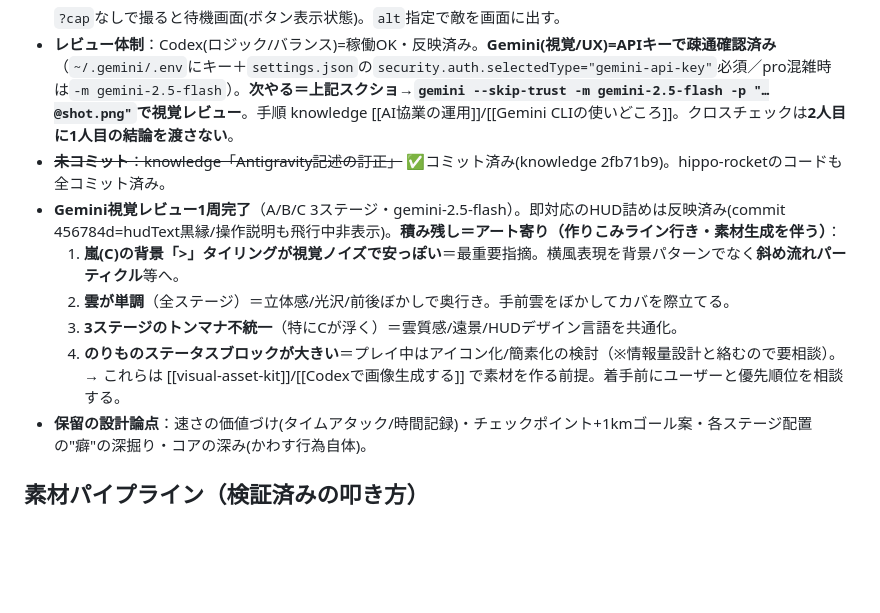
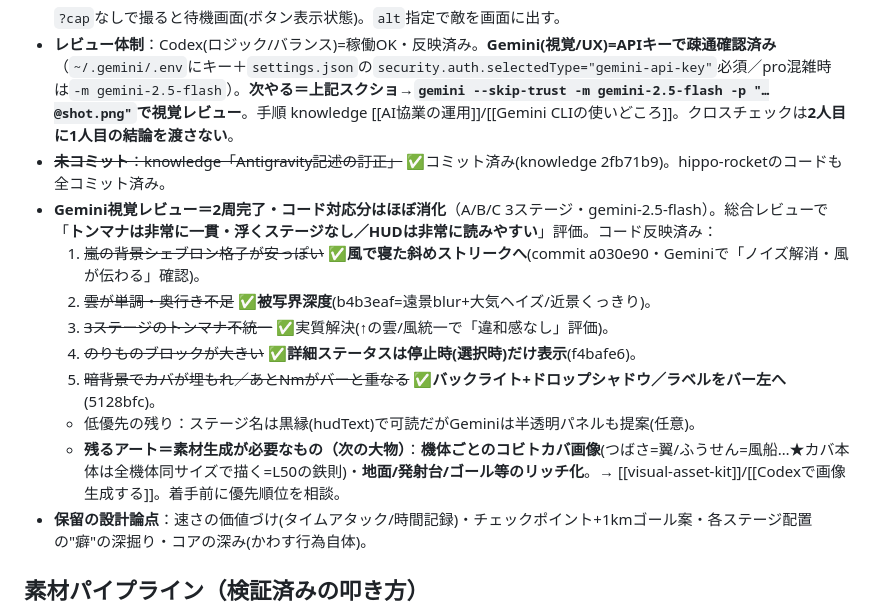
Before and after one commit to yukiyeahhhh/hippo-rocket, a Markdown page: HANDOFF.md, the part around the change. Rendered like a GitHub page; blank space fills up the shorter version.

Commit message:
docs: HANDOFF=Gemini視覚レビュー2周完了・コード対応分消化を記録/残りは素材生成
Co-Authored-By: Claude Opus 4.8 <noreply@anthropic.com>

```diff
--- a/HANDOFF.md
+++ b/HANDOFF.md
@@ -61,12 +61,14 @@
   `?cap`なしで撮ると待機画面(ボタン表示状態)。`alt`指定で敵を画面に出す。
 - **レビュー体制**：Codex(ロジック/バランス)=稼働OK・反映済み。**Gemini(視覚/UX)=APIキーで疎通確認済み**（`~/.gemini/.env`にキー＋`settings.json`の`security.auth.selectedType="gemini-api-key"`必須／pro混雑時は`-m gemini-2.5-flash`）。**次やる＝上記スクショ→`gemini --skip-trust -m gemini-2.5-flash -p "…@shot.png"`で視覚レビュー**。手順 knowledge [[AI協業の運用]]/[[Gemini CLIの使いどころ]]。クロスチェックは**2人目に1人目の結論を渡さない**。
 - ~~**未コミット**：knowledge「Antigravity記述の訂正」~~ ✅コミット済み(knowledge 2fb71b9)。hippo-rocketのコードも全コミット済み。
-- **Gemini視覚レビュー1周完了**（A/B/C 3ステージ・gemini-2.5-flash）。即対応のHUD詰めは反映済み(commit 456784d=hudText黒縁/操作説明も飛行中非表示)。**積み残し＝アート寄り（作りこみライン行き・素材生成を伴う）**：
-  1. **嵐(C)の背景「>」タイリングが視覚ノイズで安っぽい**＝最重要指摘。横風表現を背景パターンでなく**斜め流れパーティクル**等へ。
-  2. **雲が単調**（全ステージ）＝立体感/光沢/前後ぼかしで奥行き。手前雲をぼかしてカバを際立てる。
-  3. **3ステージのトンマナ不統一**（特にCが浮く）＝雲質感/遠景/HUDデザイン言語を共通化。
-  4. **のりものステータスブロックが大きい**＝プレイ中はアイコン化/簡素化の検討（※情報量設計と絡むので要相談）。
-  → これらは [[visual-asset-kit]]/[[Codexで画像生成する]] で素材を作る前提。着手前にユーザーと優先順位を相談する。
+- **Gemini視覚レビュー＝2周完了・コード対応分はほぼ消化**（A/B/C 3ステージ・gemini-2.5-flash）。総合レビューで「**トンマナは非常に一貫・浮くステージなし／HUDは非常に読みやすい**」評価。コード反映済み：
+  1. ~~嵐の背景シェブロン格子が安っぽい~~ ✅**風で寝た斜めストリークへ**(commit a030e90・Geminiで「ノイズ解消・風が伝わる」確認)。
+  2. ~~雲が単調・奥行き不足~~ ✅**被写界深度**(b4b3eaf=遠景blur+大気ヘイズ/近景くっきり)。
+  3. ~~3ステージのトンマナ不統一~~ ✅実質解決(↑の雲/風統一で「違和感なし」評価)。
+  4. ~~のりものブロックが大きい~~ ✅**詳細ステータスは停止時(選択時)だけ表示**(f4bafe6)。
+  5. ~~暗背景でカバが埋もれ／あとNmがバーと重なる~~ ✅**バックライト+ドロップシャドウ／ラベルをバー左へ**(5128bfc)。
+  - 低優先の残り：ステージ名は黒縁(hudText)で可読だがGeminiは半透明パネルも提案(任意)。
+  - **残るアート＝素材生成が必要なもの（次の大物）**：**機体ごとのコビトカバ画像**(つばさ=翼/ふうせん=風船…★カバ本体は全機体同サイズで描く=L50の鉄則)・**地面/発射台/ゴール等のリッチ化**。→ [[visual-asset-kit]]/[[Codexで画像生成する]]。着手前に優先順位を相談。
 - **保留の設計論点**：速さの価値づけ(タイムアタック/時間記録)・チェックポイント+1kmゴール案・各ステージ配置の"癖"の深掘り・コアの深み(かわす行為自体)。
 
 ## 素材パイプライン（検証済みの叩き方）
```
